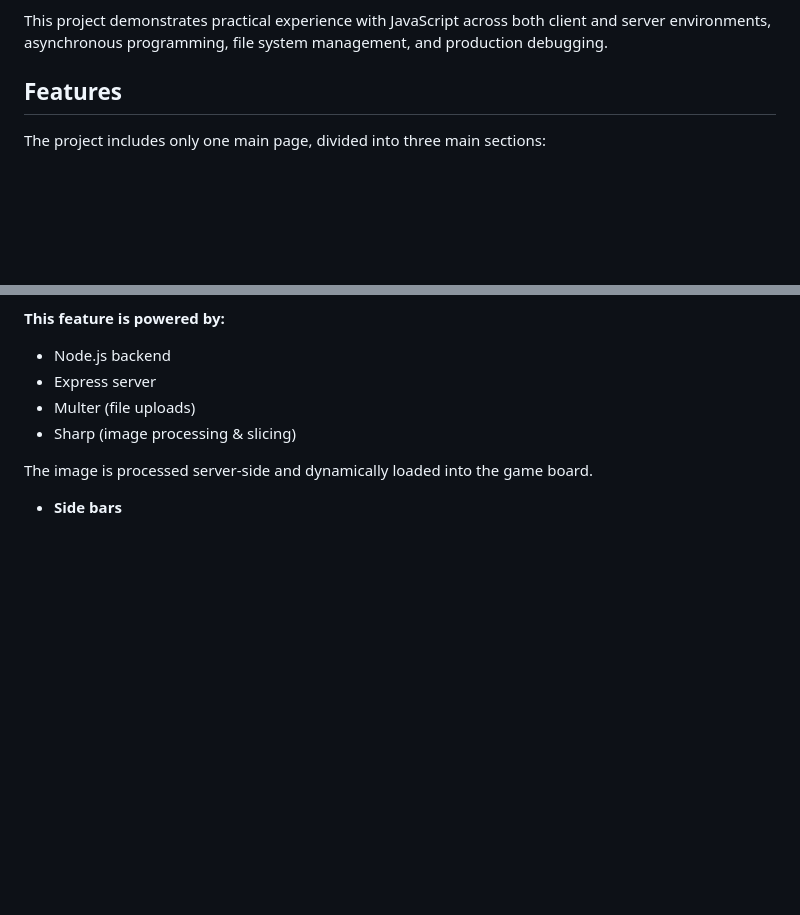
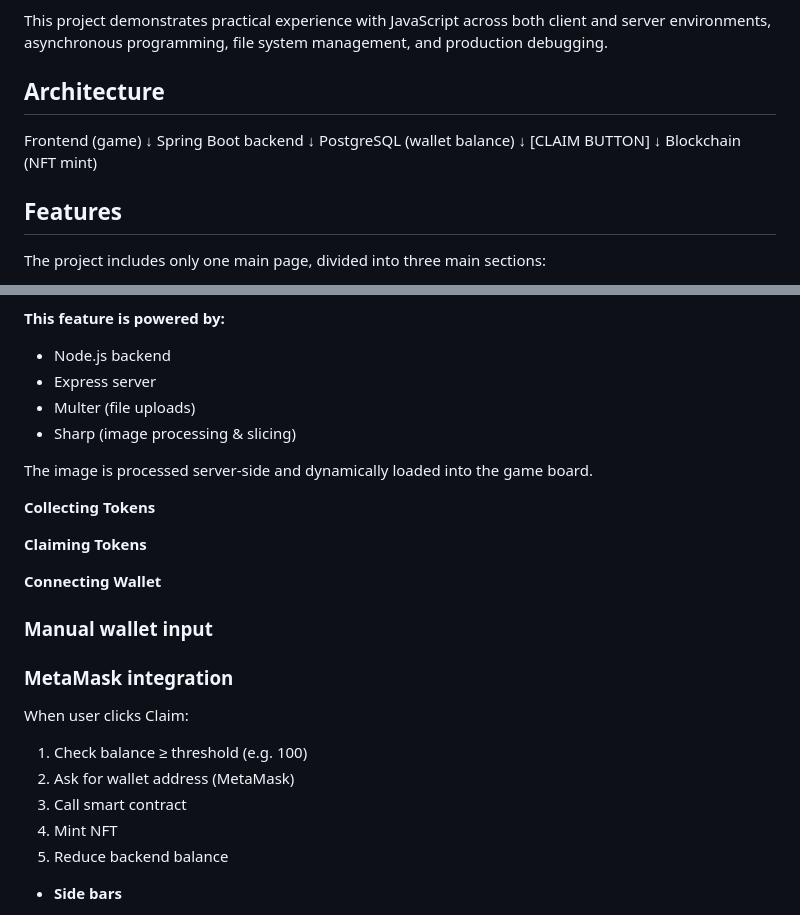
Before and after one commit to TomaszWoloszyn983/swap-puzzle-game, a Markdown page: readme.md, 2 parts joined by grey strips. GitHub-like rendering; blank space fills up the shorter version.

Commit message:
Update ReadMe file with Collection Tokens section

```diff
--- a/readme.md
+++ b/readme.md
@@ -18,6 +18,18 @@ The application evolved from a front-end game into a production-ready full-stack
 - Modal-based UI architecture
 
 This project demonstrates practical experience with JavaScript across both client and server environments, asynchronous programming, file system management, and production debugging.
+
+## Architecture
+
+Frontend (game)
+      ↓
+Spring Boot backend
+      ↓
+PostgreSQL (wallet balance)
+      ↓
+[CLAIM BUTTON]
+      ↓
+Blockchain (NFT mint)
 
 ## Features
 The project includes only one main page, divided into three main sections:
@@ -90,6 +102,23 @@ The upload form appears inside a modal popup for improved UI experience.
 - Sharp (image processing & slicing)
 
 The image is processed server-side and dynamically loaded into the game board.
+
+**Collecting Tokens**
+
+**Claiming Tokens**
+
+**Connecting Wallet**
+
+### Manual wallet input
+
+### MetaMask integration
+
+When user clicks Claim:
+1. Check balance ≥ threshold (e.g. 100)
+2. Ask for wallet address (MetaMask)
+3. Call smart contract
+4. Mint NFT
+5. Reduce backend balance
 
 - **Side bars**
   * **Greeting bar** Displays greeting and brief introduction to the game and its rules.
```
